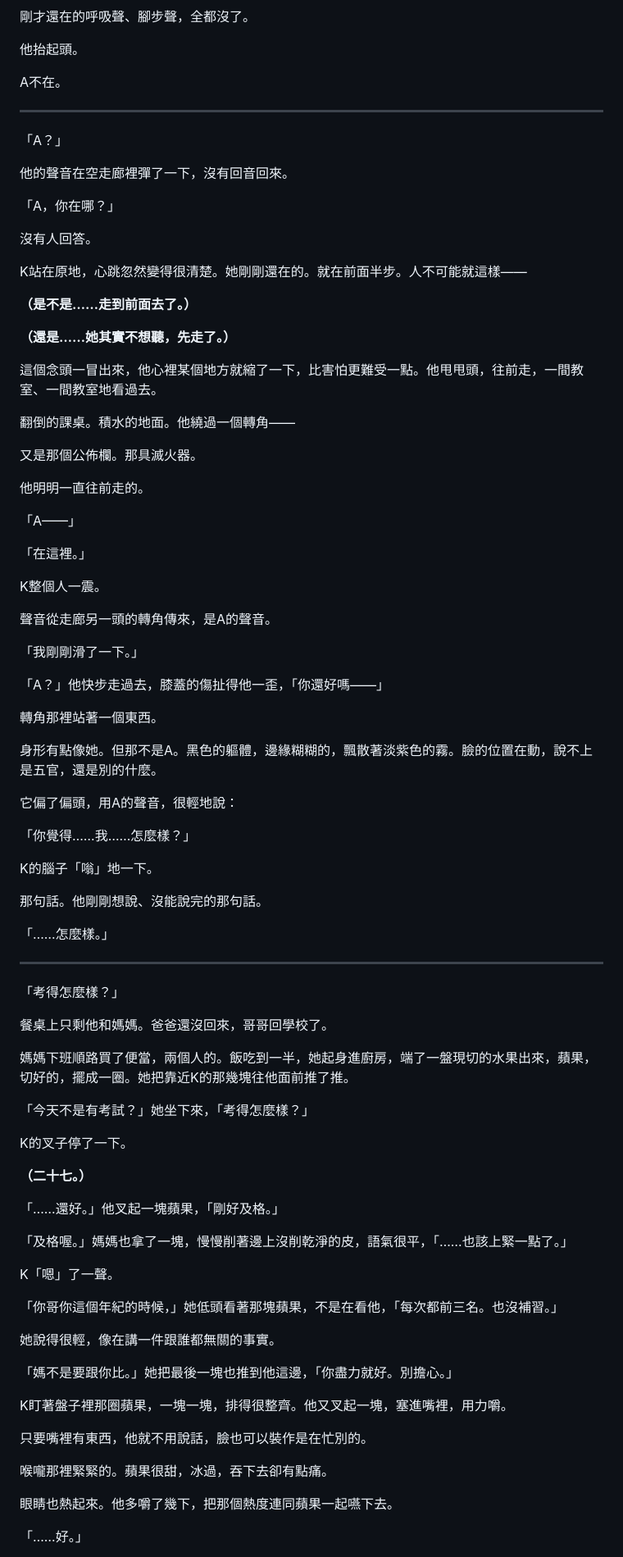
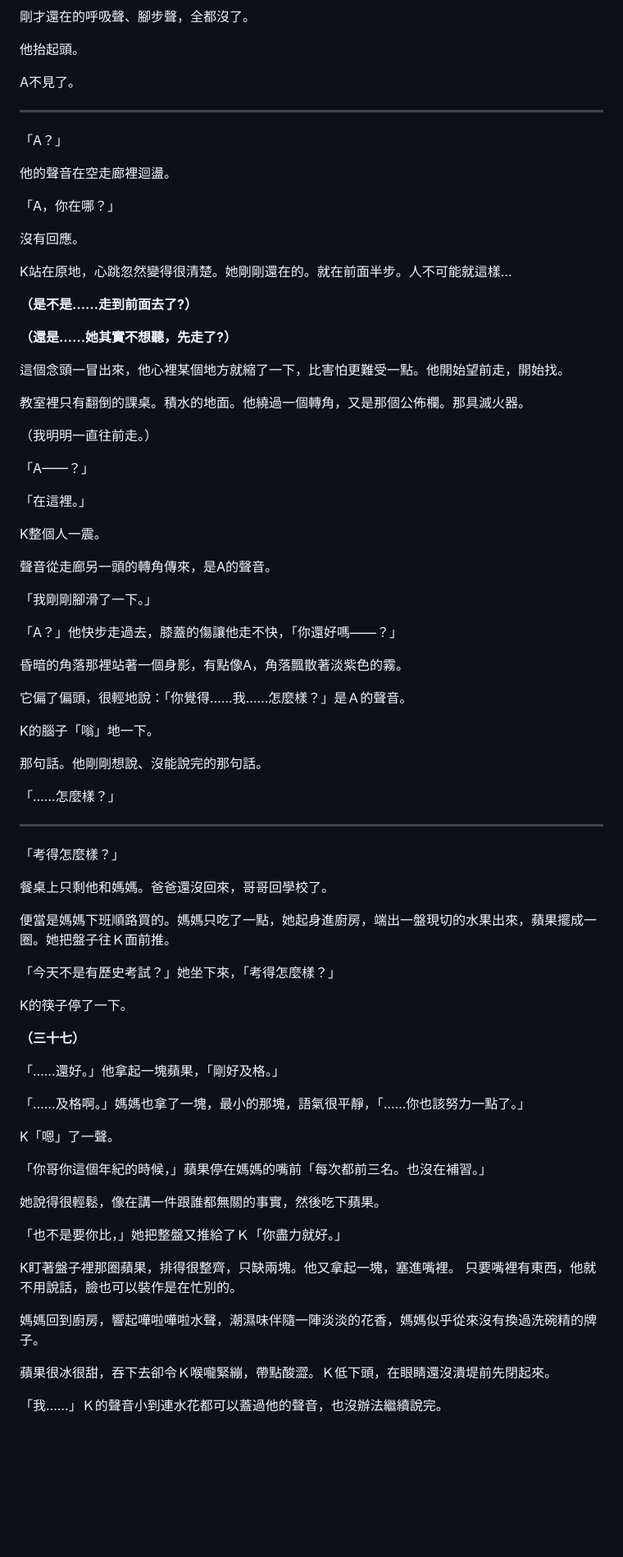
Before and after one commit to KY71/gray-domain, a Markdown page: notes/ep02-draft.md, the part around one of its changes. Shown at 82% size. GitHub-like rendering; blank space fills up the shorter version.

```diff
--- a/notes/ep02-draft.md
+++ b/notes/ep02-draft.md
@@ -101,33 +89,31 @@ A沒接話，只是又看了那個轉角一眼，才轉回來繼續走。她沒
 
 他抬起頭。
 
-A不在。
+A不見了。
 
 ---
 
 「A？」
 
-他的聲音在空走廊裡彈了一下，沒有回音回來。
+他的聲音在空走廊裡迴盪。
 
 「A，你在哪？」
 
-沒有人回答。
+沒有回應。
 
-K站在原地，心跳忽然變得很清楚。她剛剛還在的。就在前面半步。人不可能就這樣——
+K站在原地，心跳忽然變得很清楚。她剛剛還在的。就在前面半步。人不可能就這樣…
 
-**（是不是……走到前面去了。）**
+**（是不是……走到前面去了?）**
 
-**（還是……她其實不想聽，先走了。）**
+**（還是……她其實不想聽，先走了?）**
 
-這個念頭一冒出來，他心裡某個地方就縮了一下，比害怕更難受一點。他甩甩頭，往前走，一間教室、一間教室地看過去。
+這個念頭一冒出來，他心裡某個地方就縮了一下，比害怕更難受一點。他開始望前走，開始找。
 
-翻倒的課桌。積水的地面。他繞過一個轉角——
+教室裡只有翻倒的課桌。積水的地面。他繞過一個轉角，又是那個公佈欄。那具滅火器。
 
-又是那個公佈欄。那具滅火器。
+（我明明一直往前走。）
 
-他明明一直往前走的。
-
-「A——」
+「A——？」
 
 「在這裡。」
 
@@ -135,23 +121,19 @@ K整個人一震。
 
 聲音從走廊另一頭的轉角傳來，是A的聲音。
 
-「我剛剛滑了一下。」
+「我剛剛腳滑了一下。」
 
-「A？」他快步走過去，膝蓋的傷扯得他一歪，「你還好嗎——」
+「A？」他快步走過去，膝蓋的傷讓他走不快，「你還好嗎——？」
 
-轉角那裡站著一個東西。
+昏暗的角落那裡站著一個身影，有點像A，角落飄散著淡紫色的霧。
 
-身形有點像她。但那不是A。黑色的軀體，邊緣糊糊的，飄散著淡紫色的霧。臉的位置在動，說不上是五官，還是別的什麼。
-
-它偏了偏頭，用A的聲音，很輕地說：
-
-「你覺得……我……怎麼樣？」
+它偏了偏頭，很輕地說：「你覺得……我……怎麼樣？」是Ａ的聲音。
 
 K的腦子「嗡」地一下。
 
 那句話。他剛剛想說、沒能說完的那句話。
 
-「……怎麼樣。」
+「……怎麼樣？」
 
 ---
 
@@ -159,33 +141,32 @@ K的腦子「嗡」地一下。
 
 餐桌上只剩他和媽媽。爸爸還沒回來，哥哥回學校了。
 
-媽媽下班順路買了便當，兩個人的。飯吃到一半，她起身進廚房，端了一盤現切的水果出來，蘋果，切好的，擺成一圈。她把靠近K的那幾塊往他面前推了推。
+便當是媽媽下班順路買的。媽媽只吃了一點，她起身進廚房，端出一盤現切的水果出來，蘋果擺成一圈。她把盤子往Ｋ面前推。
 
-「今天不是有考試？」她坐下來，「考得怎麼樣？」
+「今天不是有歷史考試？」她坐下來，「考得怎麼樣？」
 
-K的叉子停了一下。
+K的筷子停了一下。
 
-**（二十七。）**
+**（三十七）**
 
-「……還好。」他叉起一塊蘋果，「剛好及格。」
+「……還好。」他拿起一塊蘋果，「剛好及格。」
 
-「及格喔。」媽媽也拿了一塊，慢慢削著邊上沒削乾淨的皮，語氣很平，「……也該上緊一點了。」
+「……及格啊。」媽媽也拿了一塊，最小的那塊，語氣很平靜，「……你也該努力一點了。」
 
 K「嗯」了一聲。
 
-「你哥你這個年紀的時候，」她低頭看著那塊蘋果，不是在看他，「每次都前三名。也沒補習。」
+「你哥你這個年紀的時候，」蘋果停在媽媽的嘴前「每次都前三名。也沒在補習。」
 
-她說得很輕，像在講一件跟誰都無關的事實。
+她說得很輕鬆，像在講一件跟誰都無關的事實，然後吃下蘋果。
 
-「媽不是要跟你比。」她把最後一塊也推到他這邊，「你盡力就好。別擔心。」
+「也不是要你比，」她把整盤又推給了Ｋ「你盡力就好。」
 
-K盯著盤子裡那圈蘋果，一塊一塊，排得很整齊。他又叉起一塊，塞進嘴裡，用力嚼。
-
+K盯著盤子裡那圈蘋果，排得很整齊，只缺兩塊。他又拿起一塊，塞進嘴裡。
 只要嘴裡有東西，他就不用說話，臉也可以裝作是在忙別的。
 
-喉嚨那裡緊緊的。蘋果很甜，冰過，吞下去卻有點痛。
+媽媽回到廚房，響起嘩啦嘩啦水聲，潮濕味伴隨一陣淡淡的花香，媽媽似乎從來沒有換過洗碗精的牌子。
 
-眼睛也熱起來。他多嚼了幾下，把那個熱度連同蘋果一起嚥下去。
+蘋果很冰很甜，吞下去卻令Ｋ喉嚨緊繃，帶點酸澀。Ｋ低下頭，在眼睛還沒潰堤前先閉起來。
 
-「……好。」
+「我……」Ｋ的聲音小到連水花都可以蓋過他的聲音，也沒辦法繼續說完。
 
```
Also changed, not shown: other parts of notes/ep02-draft.md (+57 -106 lines).
